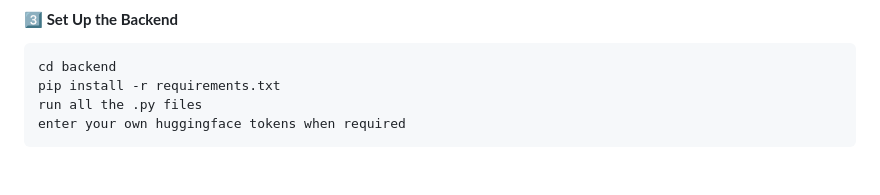
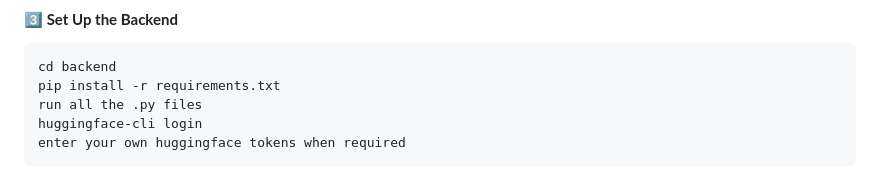
Before and after one commit to saiperam/AIM-OptiClarity, a Markdown page: README.md, the part around the change. GitHub-like rendering.

````diff
--- a/README.md
+++ b/README.md
@@ -53,5 +53,6 @@ npm run dev
 cd backend
 pip install -r requirements.txt
 run all the .py files
+huggingface-cli login
 enter your own huggingface tokens when required
 ```
````
